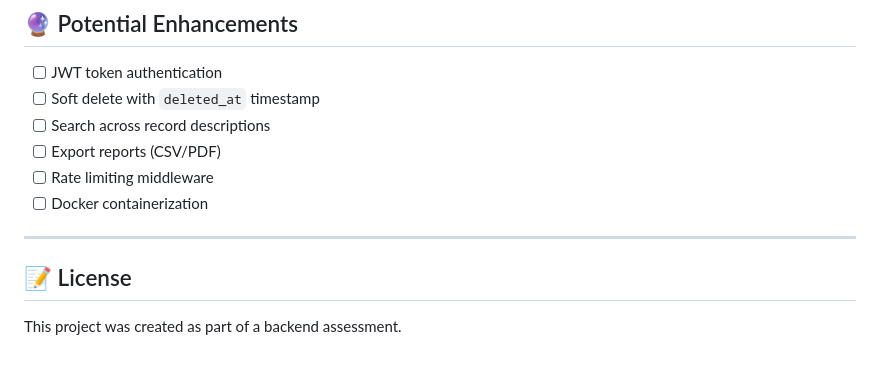
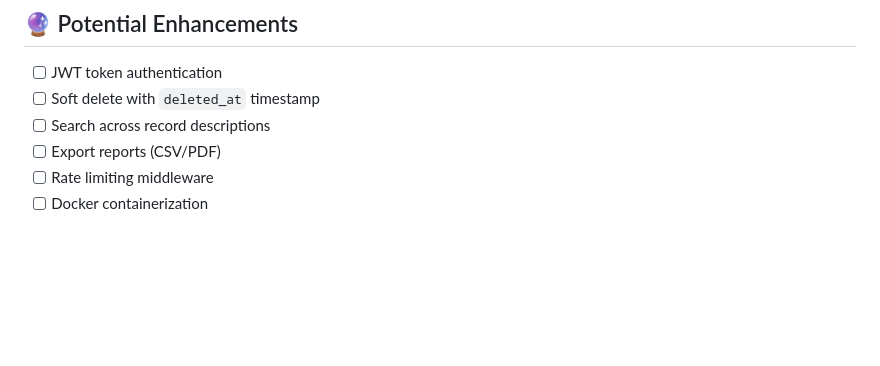
Before and after one commit to hassan-khan-web/Zorvyn-Assessment, a Markdown page: README.md, the part around the change. Drawn GitHub-style; blank space fills up the shorter version.

Commit message:
just correcting

```diff
--- a/README.md
+++ b/README.md
@@ -191,9 +191,3 @@ PYTHONPATH=. pytest tests/test_api.py -v
 - [ ] Export reports (CSV/PDF)
 - [ ] Rate limiting middleware
 - [ ] Docker containerization
-
----
-
-## 📝 License
-
-This project was created as part of a backend assessment.
```
